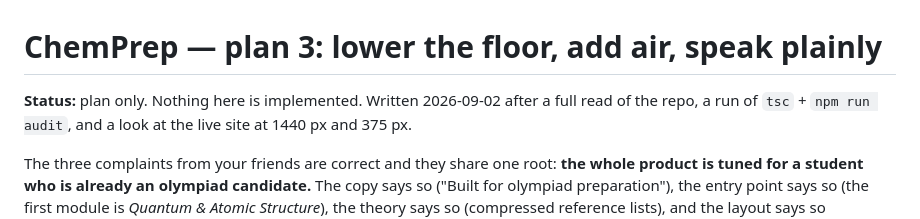
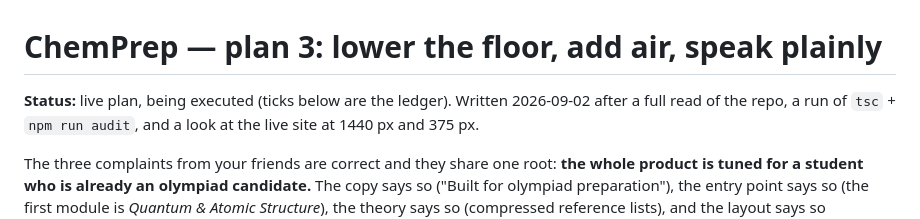
Before and after one commit to kk0531001/Chem_Sim, a Markdown page: plan3.md, the part around one of its changes. GitHub-like rendering.

Commit message:
plan3: tick 2.3, and mark the plan as live

```diff
--- a/plan3.md
+++ b/plan3.md
@@ -1,6 +1,6 @@
 # ChemPrep — plan 3: lower the floor, add air, speak plainly
 
-**Status:** plan only. Nothing here is implemented. Written 2026‑09‑02 after a
+**Status:** live plan, being executed (ticks below are the ledger). Written 2026‑09‑02 after a
 full read of the repo, a run of `tsc` + `npm run audit`, and a look at the live
 site at 1440 px and 375 px.
 
```
Also changed, not shown: other parts of plan3.md (+1 -1 lines).
